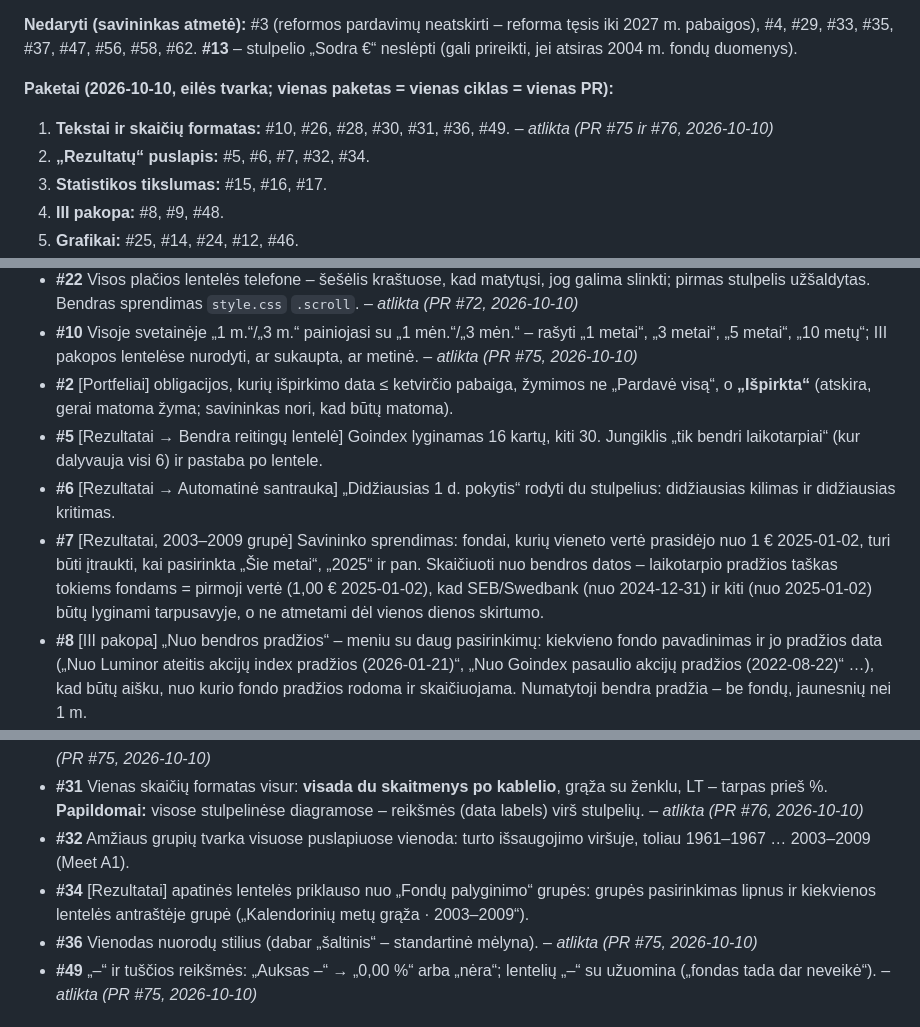
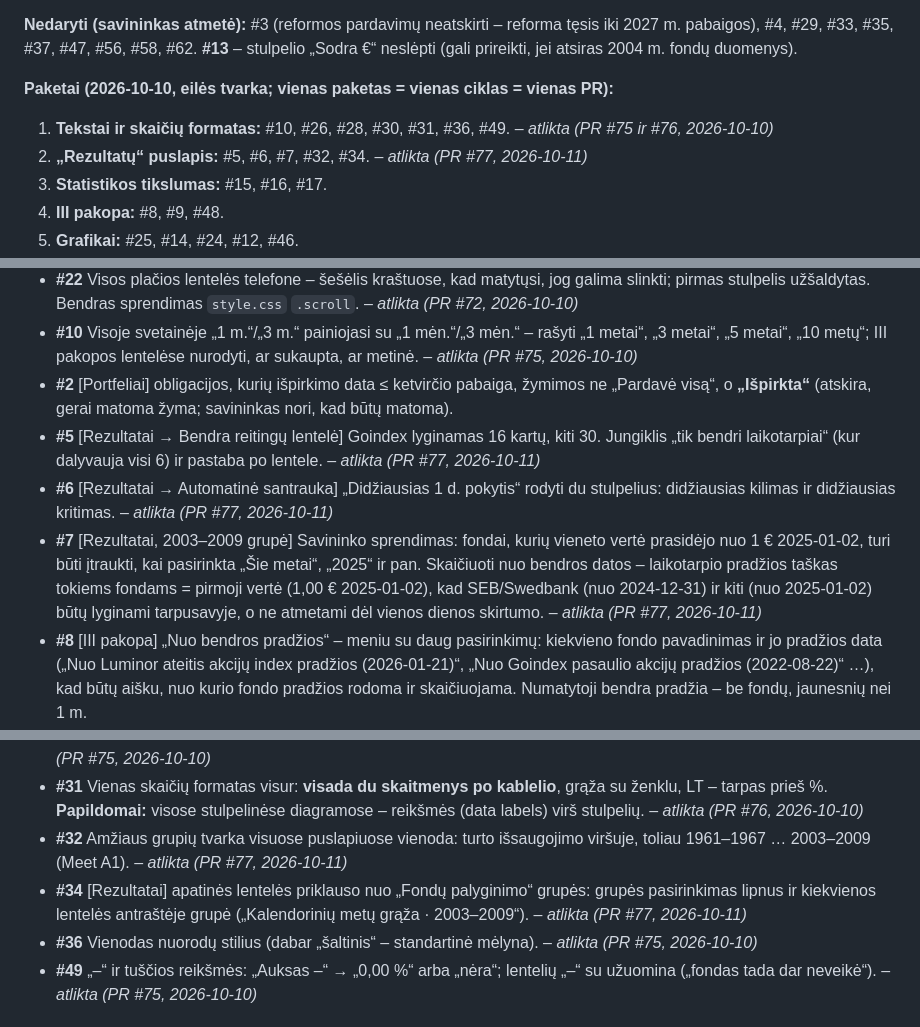
Before and after one commit to VytisCode/pension-fund-tracker, a Markdown page: IDEAS.md, 3 parts joined by grey strips. GitHub-like rendering.

Commit message:
IDEAS.md: paketas 2 atliktas; šios dienos klausimas
Co-Authored-By: Claude Opus 5.5 <noreply@anthropic.com>
Claude-Session: https://claude.ai/code/session_01NZZRpHnt5HNvsjSiUMMssQ

```diff
--- a/IDEAS.md
+++ b/IDEAS.md
@@ -60,7 +60,7 @@ Savininkas 2026-10-09 vakare peržiūrėjo visos svetainės auditą (68 punktai)
 
 **Paketai (2026-10-10, eilės tvarka; vienas paketas = vienas ciklas = vienas PR):**
 1. **Tekstai ir skaičių formatas:** #10, #26, #28, #30, #31, #36, #49. – *atlikta (PR #75 ir #76, 2026-10-10)*
-2. **„Rezultatų“ puslapis:** #5, #6, #7, #32, #34.
+2. **„Rezultatų“ puslapis:** #5, #6, #7, #32, #34. – *atlikta (PR #77, 2026-10-11)*
 3. **Statistikos tikslumas:** #15, #16, #17.
 4. **III pakopa:** #8, #9, #48.
 5. **Grafikai:** #25, #14, #24, #12, #46.
@@ -85,9 +85,9 @@ Savininkas 2026-10-09 vakare peržiūrėjo visos svetainės auditą (68 punktai)
 - **#22** Visos plačios lentelės telefone – šešėlis kraštuose, kad matytųsi, jog galima slinkti; pirmas stulpelis užšaldytas. Bendras sprendimas `style.css` `.scroll`. – *atlikta (PR #72, 2026-10-10)*
 - **#10** Visoje svetainėje „1 m.“/„3 m.“ painiojasi su „1 mėn.“/„3 mėn.“ – rašyti „1 metai“, „3 metai“, „5 metai“, „10 metų“; III pakopos lentelėse nurodyti, ar sukaupta, ar metinė. – *atlikta (PR #75, 2026-10-10)*
 - **#2** [Portfeliai] obligacijos, kurių išpirkimo data ≤ ketvirčio pabaiga, žymimos ne „Pardavė visą“, o **„Išpirkta“** (atskira, gerai matoma žyma; savininkas nori, kad būtų matoma).
-- **#5** [Rezultatai → Bendra reitingų lentelė] Goindex lyginamas 16 kartų, kiti 30. Jungiklis „tik bendri laikotarpiai“ (kur dalyvauja visi 6) ir pastaba po lentele.
-- **#6** [Rezultatai → Automatinė santrauka] „Didžiausias 1 d. pokytis“ rodyti du stulpelius: didžiausias kilimas ir didžiausias kritimas.
-- **#7** [Rezultatai, 2003–2009 grupė] Savininko sprendimas: fondai, kurių vieneto vertė prasidėjo nuo 1 € 2025-01-02, turi būti įtraukti, kai pasirinkta „Šie metai“, „2025“ ir pan. Skaičiuoti nuo bendros datos – laikotarpio pradžios taškas tokiems fondams = pirmoji vertė (1,00 € 2025-01-02), kad SEB/Swedbank (nuo 2024-12-31) ir kiti (nuo 2025-01-02) būtų lyginami tarpusavyje, o ne atmetami dėl vienos dienos skirtumo.
+- **#5** [Rezultatai → Bendra reitingų lentelė] Goindex lyginamas 16 kartų, kiti 30. Jungiklis „tik bendri laikotarpiai“ (kur dalyvauja visi 6) ir pastaba po lentele. – *atlikta (PR #77, 2026-10-11)*
+- **#6** [Rezultatai → Automatinė santrauka] „Didžiausias 1 d. pokytis“ rodyti du stulpelius: didžiausias kilimas ir didžiausias kritimas. – *atlikta (PR #77, 2026-10-11)*
+- **#7** [Rezultatai, 2003–2009 grupė] Savininko sprendimas: fondai, kurių vieneto vertė prasidėjo nuo 1 € 2025-01-02, turi būti įtraukti, kai pasirinkta „Šie metai“, „2025“ ir pan. Skaičiuoti nuo bendros datos – laikotarpio pradžios taškas tokiems fondams = pirmoji vertė (1,00 € 2025-01-02), kad SEB/Swedbank (nuo 2024-12-31) ir kiti (nuo 2025-01-02) būtų lyginami tarpusavyje, o ne atmetami dėl vienos dienos skirtumo. – *atlikta (PR #77, 2026-10-11)*
 - **#8** [III pakopa] „Nuo bendros pradžios“ – meniu su daug pasirinkimų: kiekvieno fondo pavadinimas ir jo pradžios data („Nuo Luminor ateitis akcijų index pradžios (2026-01-21)“, „Nuo Goindex pasaulio akcijų pradžios (2022-08-22)“ …), kad būtų aišku, nuo kurio fondo pradžios rodoma ir skaičiuojama. Numatytoji bendra pradžia – be fondų, jaunesnių nei 1 m.
 - **#9** [III pakopa] kai grupėje ≤ 3 fondai, heatmap spalvos švelnesnės (ne ryškiai žalia už −0,8 %).
 - **#12** [Kelias į pensiją] dvi skirtingos „grąžos %“: tekste rašyti „investicijų grąža sudaro 36 % turto“, kortelėje „grąža nuo įmokų – 55,87 %“.
@@ -102,8 +102,8 @@ Savininkas 2026-10-09 vakare peržiūrėjo visos svetainės auditą (68 punktai)
 - **#28** Numatytoji kalba – **LT** (EN lieka mygtuku). – *atlikta (PR #75, 2026-10-10)*
 - **#30** [Ataskaitos] išversti „Performance KPI“, „Peer median“, „SAA“, „AUM“ (angliški – skliaustuose arba „i“). – *atlikta (PR #75, 2026-10-10)*
 - **#31** Vienas skaičių formatas visur: **visada du skaitmenys po kablelio**, grąža su ženklu, LT – tarpas prieš %. **Papildomai:** visose stulpelinėse diagramose – reikšmės (data labels) virš stulpelių. – *atlikta (PR #76, 2026-10-10)*
-- **#32** Amžiaus grupių tvarka visuose puslapiuose vienoda: turto išsaugojimo viršuje, toliau 1961–1967 … 2003–2009 (Meet A1).
-- **#34** [Rezultatai] apatinės lentelės priklauso nuo „Fondų palyginimo“ grupės: grupės pasirinkimas lipnus ir kiekvienos lentelės antraštėje grupė („Kalendorinių metų grąža · 2003–2009“).
+- **#32** Amžiaus grupių tvarka visuose puslapiuose vienoda: turto išsaugojimo viršuje, toliau 1961–1967 … 2003–2009 (Meet A1). – *atlikta (PR #77, 2026-10-11)*
+- **#34** [Rezultatai] apatinės lentelės priklauso nuo „Fondų palyginimo“ grupės: grupės pasirinkimas lipnus ir kiekvienos lentelės antraštėje grupė („Kalendorinių metų grąža · 2003–2009“). – *atlikta (PR #77, 2026-10-11)*
 - **#36** Vienodas nuorodų stilius (dabar „šaltinis“ – standartinė mėlyna). – *atlikta (PR #75, 2026-10-10)*
 - **#49** „–“ ir tuščios reikšmės: „Auksas –“ → „0,00 %“ arba „nėra“; lentelių „–“ su užuomina („fondas tada dar neveikė“). – *atlikta (PR #75, 2026-10-10)*
 
```
Also changed, not shown: other parts of IDEAS.md (+1 -1 lines).
